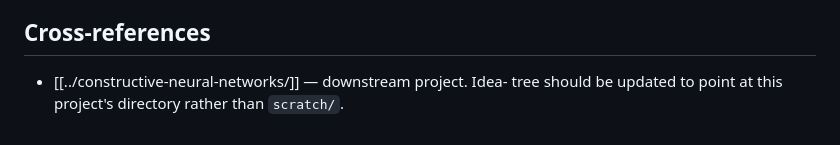
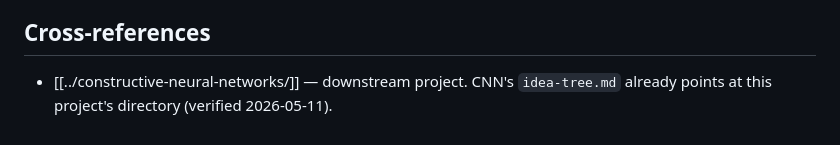
Before and after one commit to symbolfarm/retention-bench, a Markdown page: handover.md, the part around the change. Rendered like a GitHub page.

```diff
--- a/handover.md
+++ b/handover.md
@@ -89,6 +89,6 @@ joint-scoping pattern, same as constructive-neural-networks. See
 
 ## Cross-references
 
-- [[../constructive-neural-networks/]] — downstream project. Idea-
-  tree should be updated to point at this project's directory
-  rather than `scratch/`.
+- [[../constructive-neural-networks/]] — downstream project. CNN's
+  `idea-tree.md` already points at this project's directory (verified
+  2026-05-11).
```
Also changed, not shown: open-questions.md (+11 -5 lines).
